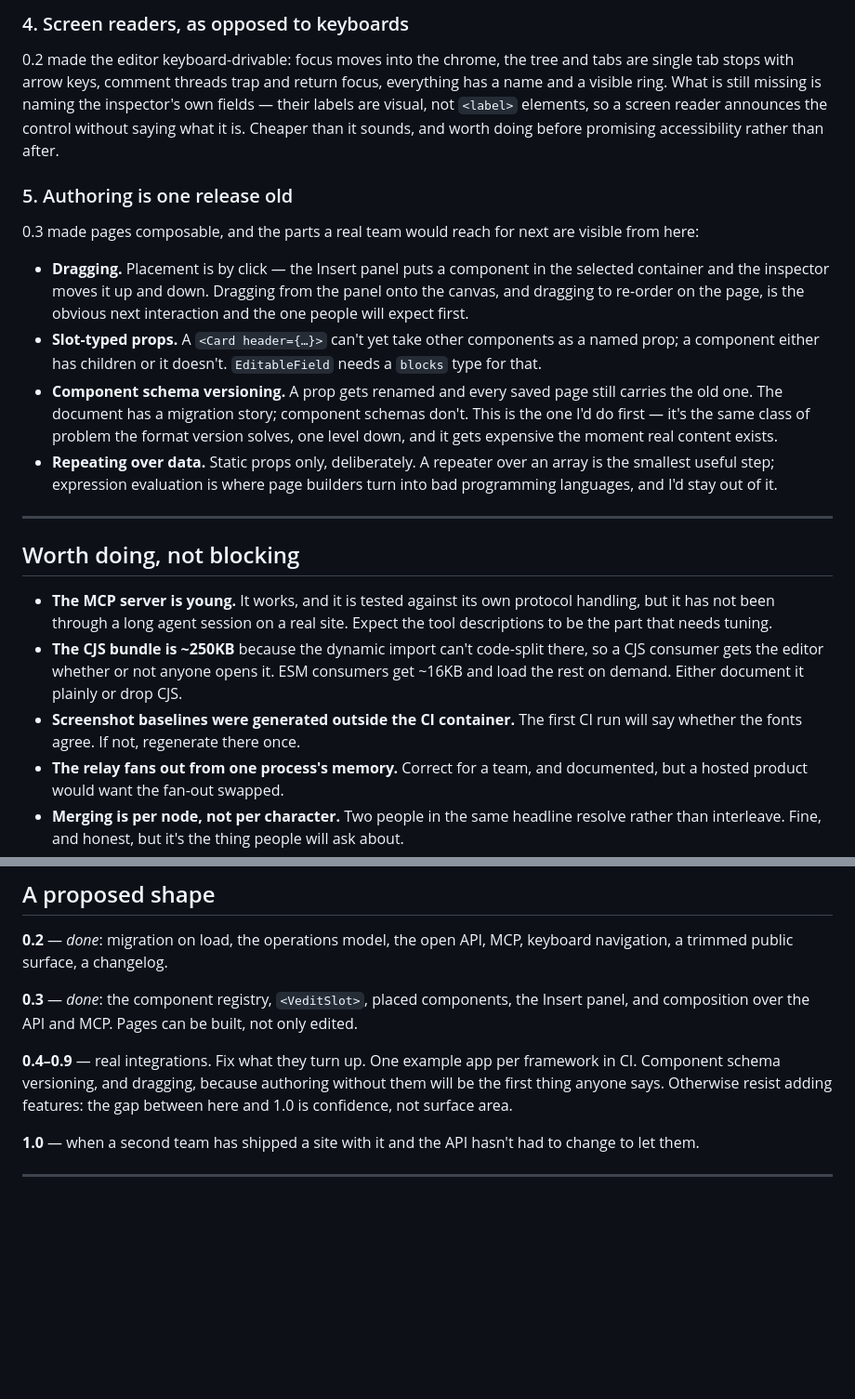
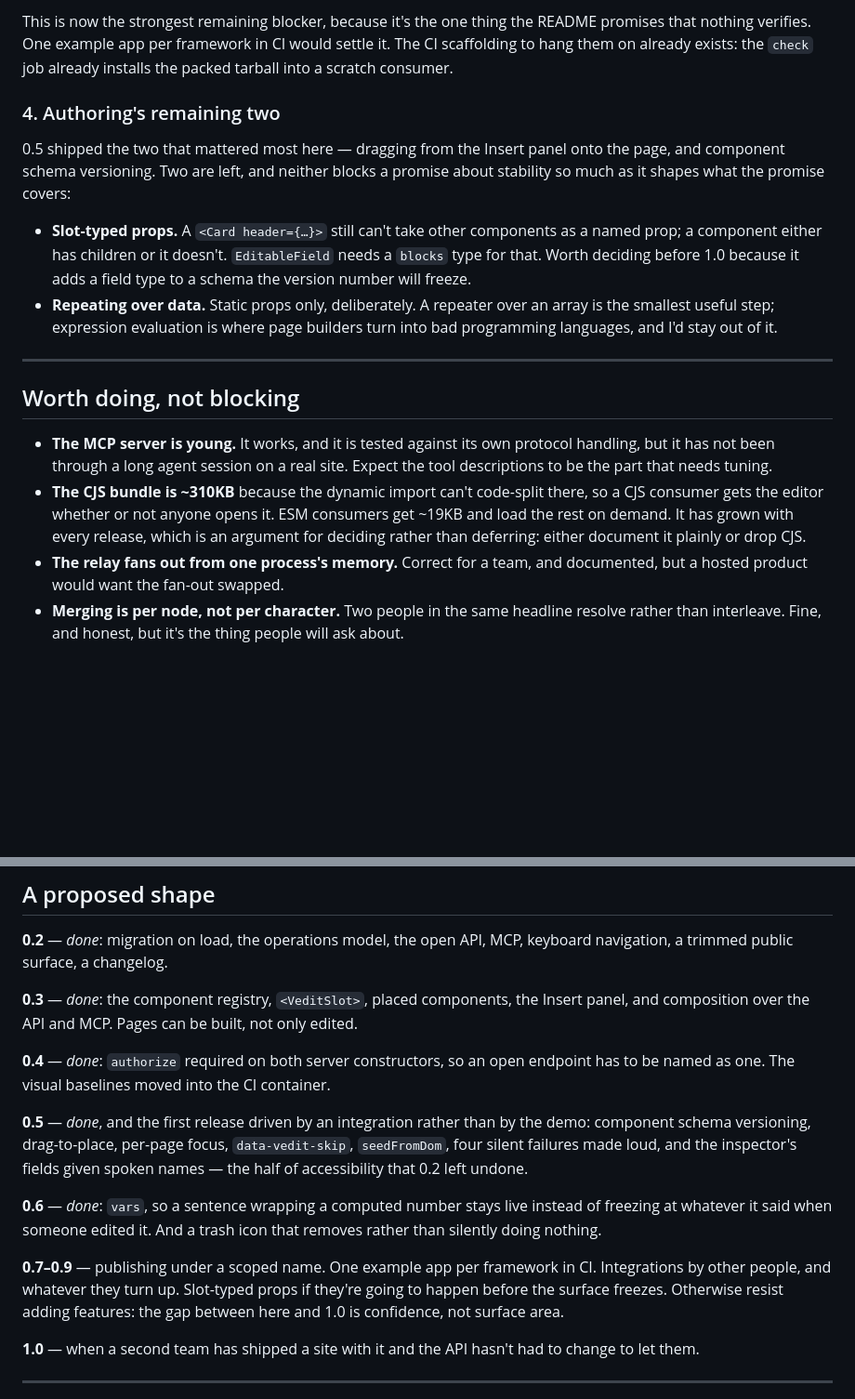
Before and after one commit to jsnapoli1/vedit, a Markdown page: ROADMAP.md, 2 parts joined by grey strips. Shown at 93% size. GitHub-like rendering; blank space fills up the shorter version.

```diff
--- a/ROADMAP.md
+++ b/ROADMAP.md
@@ -79,30 +103,19 @@ CI would settle it.
 
-### 4. Screen readers, as opposed to keyboards
+This is now the strongest remaining blocker, because it's the one thing the
+README promises that nothing verifies. One example app per framework in CI would
+settle it. The CI scaffolding to hang them on already exists: the `check` job
+already installs the packed tarball into a scratch consumer.
 
-0.2 made the editor keyboard-drivable: focus moves into the chrome, the tree and
-tabs are single tab stops with arrow keys, comment threads trap and return focus,
-everything has a name and a visible ring. What is still missing is naming the
-inspector's own fields — their labels are visual, not `<label>` elements, so a
-screen reader announces the control without saying what it is. Cheaper than it
-sounds, and worth doing before promising accessibility rather than after.
+### 4. Authoring's remaining two
 
-### 5. Authoring is one release old
+0.5 shipped the two that mattered most here — dragging from the Insert panel onto
+the page, and component schema versioning. Two are left, and neither blocks a
+promise about stability so much as it shapes what the promise covers:
 
-0.3 made pages composable, and the parts a real team would reach for next are
-visible from here:
-
-- **Dragging.** Placement is by click — the Insert panel puts a component in the
-  selected container and the inspector moves it up and down. Dragging from the
-  panel onto the canvas, and dragging to re-order on the page, is the obvious next
-  interaction and the one people will expect first.
-- **Slot-typed props.** A `<Card header={…}>` can't yet take other components as a
-  named prop; a component either has children or it doesn't. `EditableField` needs
-  a `blocks` type for that.
-- **Component schema versioning.** A prop gets renamed and every saved page still
-  carries the old one. The document has a migration story; component schemas
-  don't. This is the one I'd do first — it's the same class of problem the format
-  version solves, one level down, and it gets expensive the moment real content
-  exists.
+- **Slot-typed props.** A `<Card header={…}>` still can't take other components
+  as a named prop; a component either has children or it doesn't. `EditableField`
+  needs a `blocks` type for that. Worth deciding before 1.0 because it adds a
+  field type to a schema the version number will freeze.
 - **Repeating over data.** Static props only, deliberately. A repeater over an
   array is the smallest useful step; expression evaluation is where page builders
   turn into bad programming languages, and I'd stay out of it.
@@ -114,11 +127,11 @@ visible from here:
 - **The MCP server is young.** It works, and it is tested against its own
   protocol handling, but it has not been through a long agent session on a real
   site. Expect the tool descriptions to be the part that needs tuning.
-- **The CJS bundle is ~250KB** because the dynamic import can't code-split there,
+- **The CJS bundle is ~310KB** because the dynamic import can't code-split there,
   so a CJS consumer gets the editor whether or not anyone opens it. ESM consumers
-  get ~16KB and load the rest on demand. Either document it plainly or drop CJS.
-- **Screenshot baselines were generated outside the CI container.** The first CI
-  run will say whether the fonts agree. If not, regenerate there once.
+  get ~19KB and load the rest on demand. It has grown with every release, which
+  is an argument for deciding rather than deferring: either document it plainly
+  or drop CJS.
 - **The relay fans out from one process's memory.** Correct for a team, and
   documented, but a hosted product would want the fan-out swapped.
 - **Merging is per node, not per character.** Two people in the same headline
@@ -139,9 +152,23 @@ keyboard navigation, a trimmed public surface, a changelog.
 Insert panel, and composition over the API and MCP. Pages can be built, not only
 edited.
 
-**0.4–0.9** — real integrations. Fix what they turn up. One example app per
-framework in CI. Component schema versioning, and dragging, because authoring
-without them will be the first thing anyone says. Otherwise resist adding
+**0.4** — *done*: `authorize` required on both server constructors, so an open
+endpoint has to be named as one. The visual baselines moved into the CI
+container.
+
+**0.5** — *done*, and the first release driven by an integration rather than by
+the demo: component schema versioning, drag-to-place, per-page focus,
+`data-vedit-skip`, `seedFromDom`, four silent failures made loud, and the
+inspector's fields given spoken names — the half of accessibility that 0.2 left
+undone.
+
+**0.6** — *done*: `vars`, so a sentence wrapping a computed number stays live
+instead of freezing at whatever it said when someone edited it. And a trash icon
+that removes rather than silently doing nothing.
+
+**0.7–0.9** — publishing under a scoped name. One example app per framework in
+CI. Integrations by other people, and whatever they turn up. Slot-typed props if
+they're going to happen before the surface freezes. Otherwise resist adding
 features: the gap between here and 1.0 is confidence, not surface area.
 
 **1.0** — when a second team has shipped a site with it and the API hasn't had to
```
Also changed, not shown: other parts of ROADMAP.md (+55 -31 lines).
